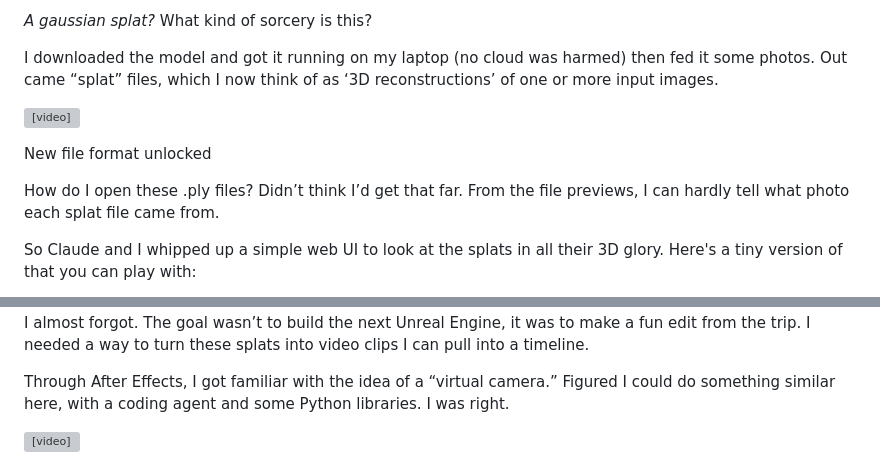
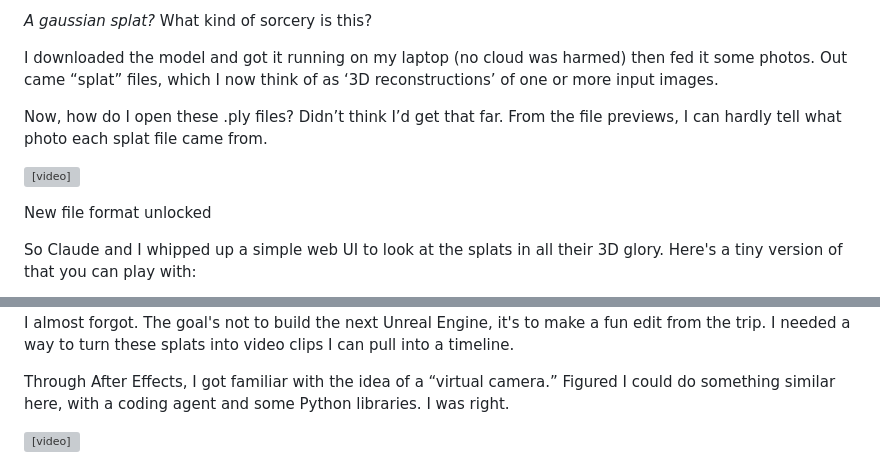
Before and after one commit to billybjork/billybjork.com, a Markdown page: content/projects/went-to-japan-forgot-to-use-my-camera.md, 2 parts joined by grey strips. Drawn GitHub-style; grey boxes are pictures that could not be loaded.

Commit message:
Update Japan project content and formatting
Restructure text flow, clean up nested HTML divs, and fix trailing newline.

Co-Authored-By: Claude Opus 4.5 <noreply@anthropic.com>

```diff
--- a/content/projects/went-to-japan-forgot-to-use-my-camera.md
+++ b/content/projects/went-to-japan-forgot-to-use-my-camera.md
@@ -51,6 +51,8 @@ I got curious and looked into how it worked. Turns out the feature is based on a
 
 <!-- row -->
 I downloaded the model and got it running on my laptop (no cloud was harmed) then fed it some photos. Out came “splat” files, which I now think of as ‘3D reconstructions’ of one or more input images.
+
+Now, how do I open these  .ply files? Didn’t think I’d get that far. From the file previews, I can hardly tell what photo each splat file came from.
 <!-- col -->
 <video src="https://d17y8p6t5eu2ht.cloudfront.net/videos_mp4/20260220_160227_005472.mp4" autoplay loop muted playsinline style="display: block; width: 384px"></video>
 <p class="media-caption">New file format unlocked</p>
@@ -58,8 +60,6 @@ I downloaded the model and got it running on my laptop (no cloud was harmed) the
 
 <!-- block -->
 
-How do I open these  .ply files? Didn’t think I’d get that far. From the file previews, I can hardly tell what photo each splat file came from.
-
 So Claude and I whipped up a simple web UI to look at the splats in all their 3D glory. Here's a tiny version of that you can play with:
 
 <!-- block -->
@@ -922,7 +916,7 @@ document.getElementById('info').textContent=String(err&&err.message?err.message:
 
 <!-- block -->
 
-I almost forgot. The goal wasn’t to build the next Unreal Engine, it was to make a fun edit from the trip. I needed a way to turn these splats into video clips I can pull into a timeline.
+I almost forgot. The goal's not to build the next Unreal Engine, it's to make a fun edit from the trip. I needed a way to turn these splats into video clips I can pull into a timeline.
 
 Through After Effects, I got familiar with the idea of a “virtual camera.” Figured I could do something similar here, with a coding agent and some Python libraries. I was right.
 
```
Also changed, not shown: other parts of content/projects/went-to-japan-forgot-to-use-my-camera.md (+2 -8 lines).
